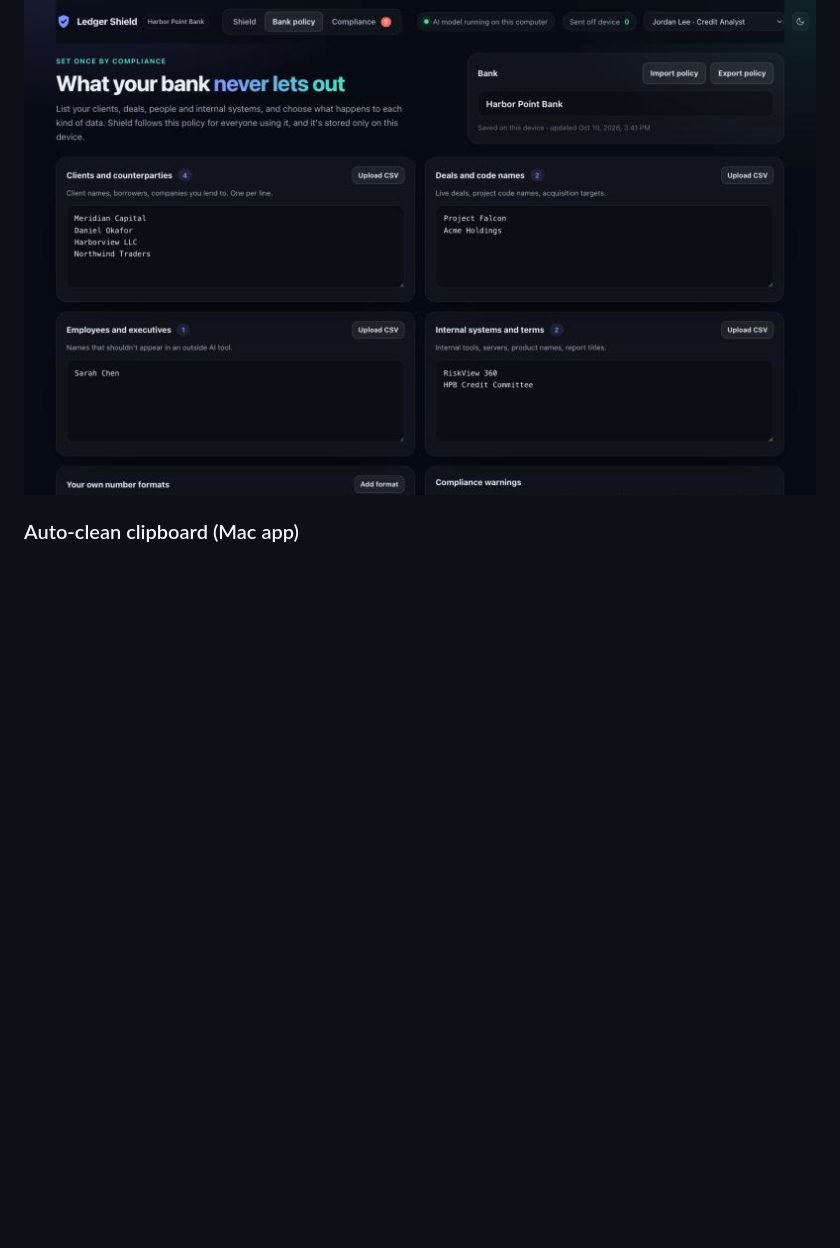
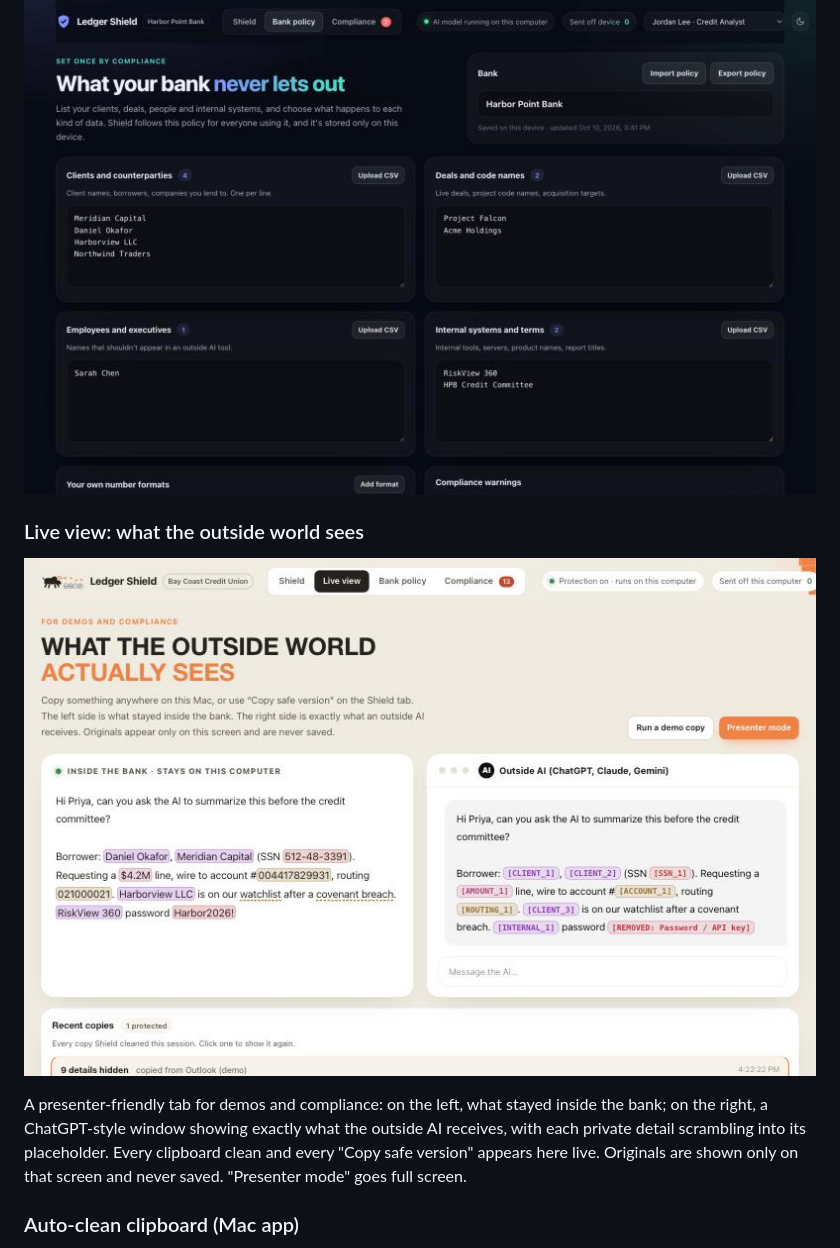
Before and after one commit to philiprmocanu-cell/SanFran44, a Markdown page: README.md, the part around the change. Rendered like a GitHub page; pictures changed too: docs/liveview.jpg (added); blank space fills up the shorter version.

```diff
--- a/README.md
+++ b/README.md
@@ -9,6 +9,12 @@
 **Try it in a browser:** https://philiprmocanu-cell.github.io/SanFran44/
 
 ![Bank policy](docs/policy.jpg)
+
+### Live view: what the outside world sees
+
+![Live view](docs/liveview.jpg)
+
+A presenter-friendly tab for demos and compliance: on the left, what stayed inside the bank; on the right, a ChatGPT-style window showing exactly what the outside AI receives, with each private detail scrambling into its placeholder. Every clipboard clean and every "Copy safe version" appears here live. Originals are shown only on that screen and never saved. "Presenter mode" goes full screen.
 
 ### Auto-clean clipboard (Mac app)
 
```
Also changed, not shown: 2 other files.
